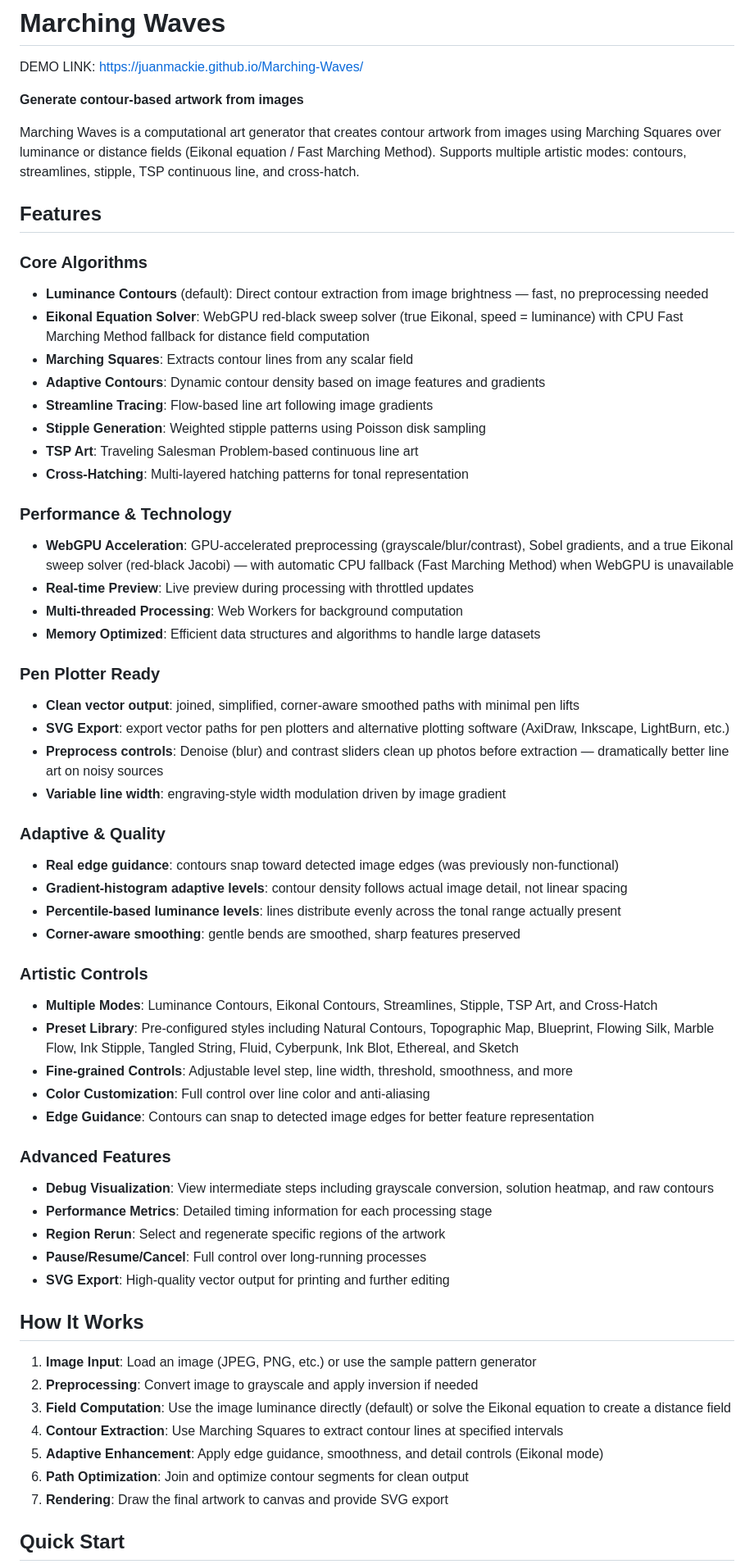
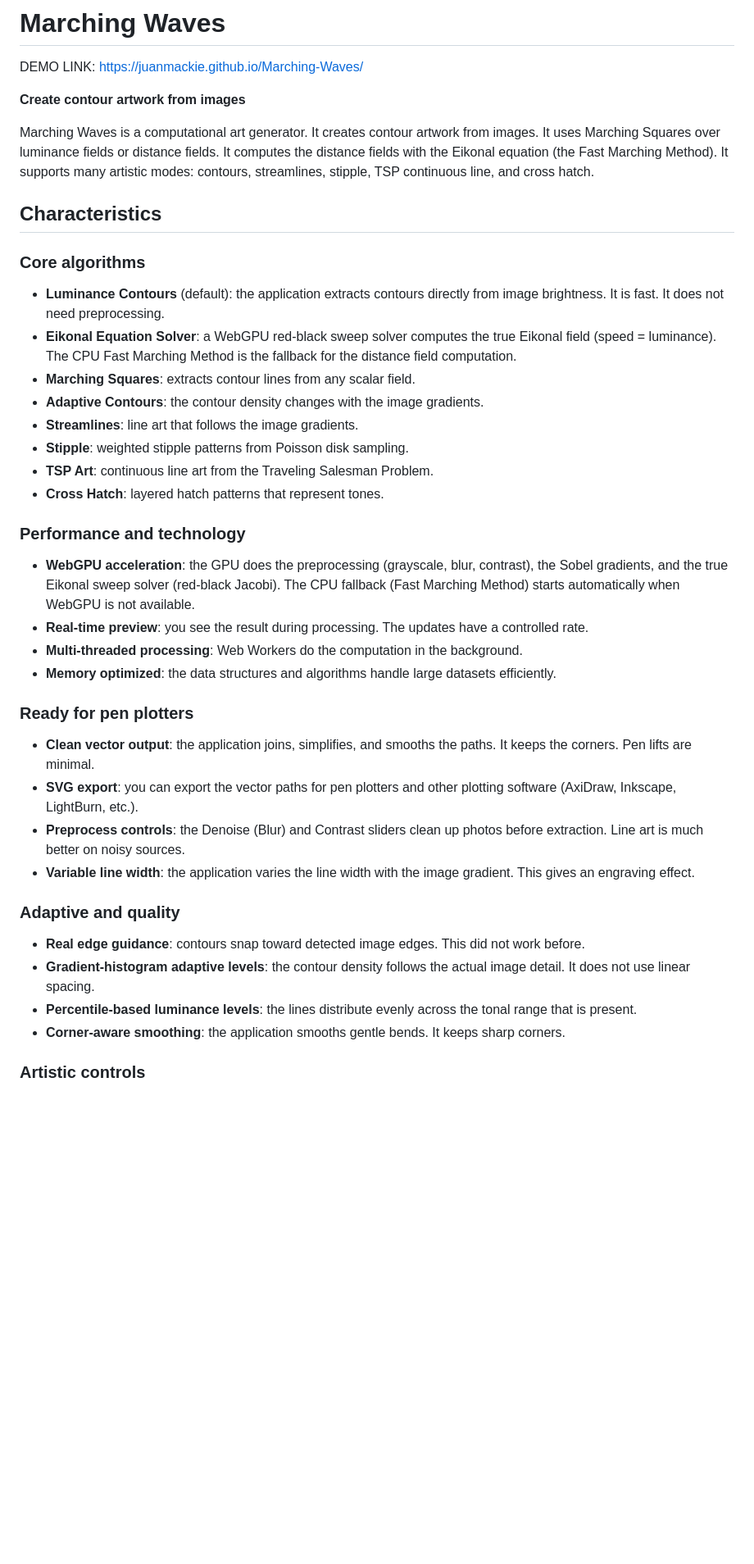
Before and after one commit to juanmackie/Marching-Waves, a Markdown page: README.md, the part around one of its changes. Shown at 82% size. Drawn GitHub-style; blank space fills up the shorter version.

```diff
--- a/README.md
+++ b/README.md
@@ -2,63 +2,43 @@
 
 DEMO LINK: https://juanmackie.github.io/Marching-Waves/
 
-**Generate contour-based artwork from images**
+**Create contour artwork from images**
 
-Marching Waves is a computational art generator that creates contour artwork from images using Marching Squares over luminance or distance fields (Eikonal equation / Fast Marching Method). Supports multiple artistic modes: contours, streamlines, stipple, TSP continuous line, and cross-hatch.
+Marching Waves is a computational art generator. It creates contour artwork from images. It uses Marching Squares over luminance fields or distance fields. It computes the distance fields with the Eikonal equation (the Fast Marching Method). It supports many artistic modes: contours, streamlines, stipple, TSP continuous line, and cross hatch.
 
-## Features
+## Characteristics
 
-### Core Algorithms
-- **Luminance Contours** (default): Direct contour extraction from image brightness — fast, no preprocessing needed
-- **Eikonal Equation Solver**: WebGPU red-black sweep solver (true Eikonal, speed = luminance) with CPU Fast Marching Method fallback for distance field computation
-- **Marching Squares**: Extracts contour lines from any scalar field
-- **Adaptive Contours**: Dynamic contour density based on image features and gradients
-- **Streamline Tracing**: Flow-based line art following image gradients
-- **Stipple Generation**: Weighted stipple patterns using Poisson disk sampling
-- **TSP Art**: Traveling Salesman Problem-based continuous line art
-- **Cross-Hatching**: Multi-layered hatching patterns for tonal representation
+### Core algorithms
 
-### Performance & Technology
-- **WebGPU Acceleration**: GPU-accelerated preprocessing (grayscale/blur/contrast), Sobel gradients, and a true Eikonal sweep solver (red-black Jacobi) — with automatic CPU fallback (Fast Marching Method) when WebGPU is unavailable
-- **Real-time Preview**: Live preview during processing with throttled updates
-- **Multi-threaded Processing**: Web Workers for background computation
-- **Memory Optimized**: Efficient data structures and algorithms to handle large datasets
+- **Luminance Contours** (default): the application extracts contours directly from image brightness. It is fast. It does not need preprocessing.
+- **Eikonal Equation Solver**: a WebGPU red-black sweep solver computes the true Eikonal field (speed = luminance). The CPU Fast Marching Method is the fallback for the distance field computation.
+- **Marching Squares**: extracts contour lines from any scalar field.
+- **Adaptive Contours**: the contour density changes with the image gradients.
+- **Streamlines**: line art that follows the image gradients.
+- **Stipple**: weighted stipple patterns from Poisson disk sampling.
+- **TSP Art**: continuous line art from the Traveling Salesman Problem.
+- **Cross Hatch**: layered hatch patterns that represent tones.
 
-### Pen Plotter Ready
-- **Clean vector output**: joined, simplified, corner-aware smoothed paths with minimal pen lifts
-- **SVG Export**: export vector paths for pen plotters and alternative plotting software (AxiDraw, Inkscape, LightBurn, etc.)
-- **Preprocess controls**: Denoise (blur) and contrast sliders clean up photos before extraction — dramatically better line art on noisy sources
-- **Variable line width**: engraving-style width modulation driven by image gradient
+### Performance and technology
 
-### Adaptive & Quality
-- **Real edge guidance**: contours snap toward detected image edges (was previously non-functional)
-- **Gradient-histogram adaptive levels**: contour density follows actual image detail, not linear spacing
-- **Percentile-based luminance levels**: lines distribute evenly across the tonal range actually present
-- **Corner-aware smoothing**: gentle bends are smoothed, sharp features preserved
+- **WebGPU acceleration**: the GPU does the preprocessing (grayscale, blur, contrast), the Sobel gradients, and the true Eikonal sweep solver (red-black Jacobi). The CPU fallback (Fast Marching Method) starts automatically when WebGPU is not available.
+- **Real-time preview**: you see the result during processing. The updates have a controlled rate.
+- **Multi-threaded processing**: Web Workers do the computation in the background.
+- **Memory optimized**: the data structures and algorithms handle large datasets efficiently.
 
-### Artistic Controls
-- **Multiple Modes**: Luminance Contours, Eikonal Contours, Streamlines, Stipple, TSP Art, and Cross-Hatch
-- **Preset Library**: Pre-configured styles including Natural Contours, Topographic Map, Blueprint, Flowing Silk, Marble Flow, Ink Stipple, Tangled String, Fluid, Cyberpunk, Ink Blot, Ethereal, and Sketch
-- **Fine-grained Controls**: Adjustable level step, line width, threshold, smoothness, and more
-- **Color Customization**: Full control over line color and anti-aliasing
-- **Edge Guidance**: Contours can snap to detected image edges for better feature representation
+### Ready for pen plotters
 
-### Advanced Features
-- **Debug Visualization**: View intermediate steps including grayscale conversion, solution heatmap, and raw contours
-- **Performance Metrics**: Detailed timing information for each processing stage
-- **Region Rerun**: Select and regenerate specific regions of the artwork
-- **Pause/Resume/Cancel**: Full control over long-running processes
-- **SVG Export**: High-quality vector output for printing and further editing
+- **Clean vector output**: the application joins, simplifies, and smooths the paths. It keeps the corners. Pen lifts are minimal.
+- **SVG export**: you can export the vector paths for pen plotters and other plotting software (AxiDraw, Inkscape, LightBurn, etc.).
+- **Preprocess controls**: the Denoise (Blur) and Contrast sliders clean up photos before extraction. Line art is much better on noisy sources.
+- **Variable line width**: the application varies the line width with the image gradient. This gives an engraving effect.
 
-## How It Works
+### Adaptive and quality
 
-1. **Image Input**: Load an image (JPEG, PNG, etc.) or use the sample pattern generator
-2. **Preprocessing**: Convert image to grayscale and apply inversion if needed
-3. **Field Computation**: Use the image luminance directly (default) or solve the Eikonal equation to create a distance field
-4. **Contour Extraction**: Use Marching Squares to extract contour lines at specified intervals
-5. **Adaptive Enhancement**: Apply edge guidance, smoothness, and detail controls (Eikonal mode)
-6. **Path Optimization**: Join and optimize contour segments for clean output
-7. **Rendering**: Draw the final artwork to canvas and provide SVG export
+- **Real edge guidance**: contours snap toward detected image edges. This did not work before.
+- **Gradient-histogram adaptive levels**: the contour density follows the actual image detail. It does not use linear spacing.
+- **Percentile-based luminance levels**: the lines distribute evenly across the tonal range that is present.
+- **Corner-aware smoothing**: the application smooths gentle bends. It keeps sharp corners.
 
-## Quick Start
+### Artistic controls
 
```
Also changed, not shown: other parts of README.md (+142 -108 lines).
